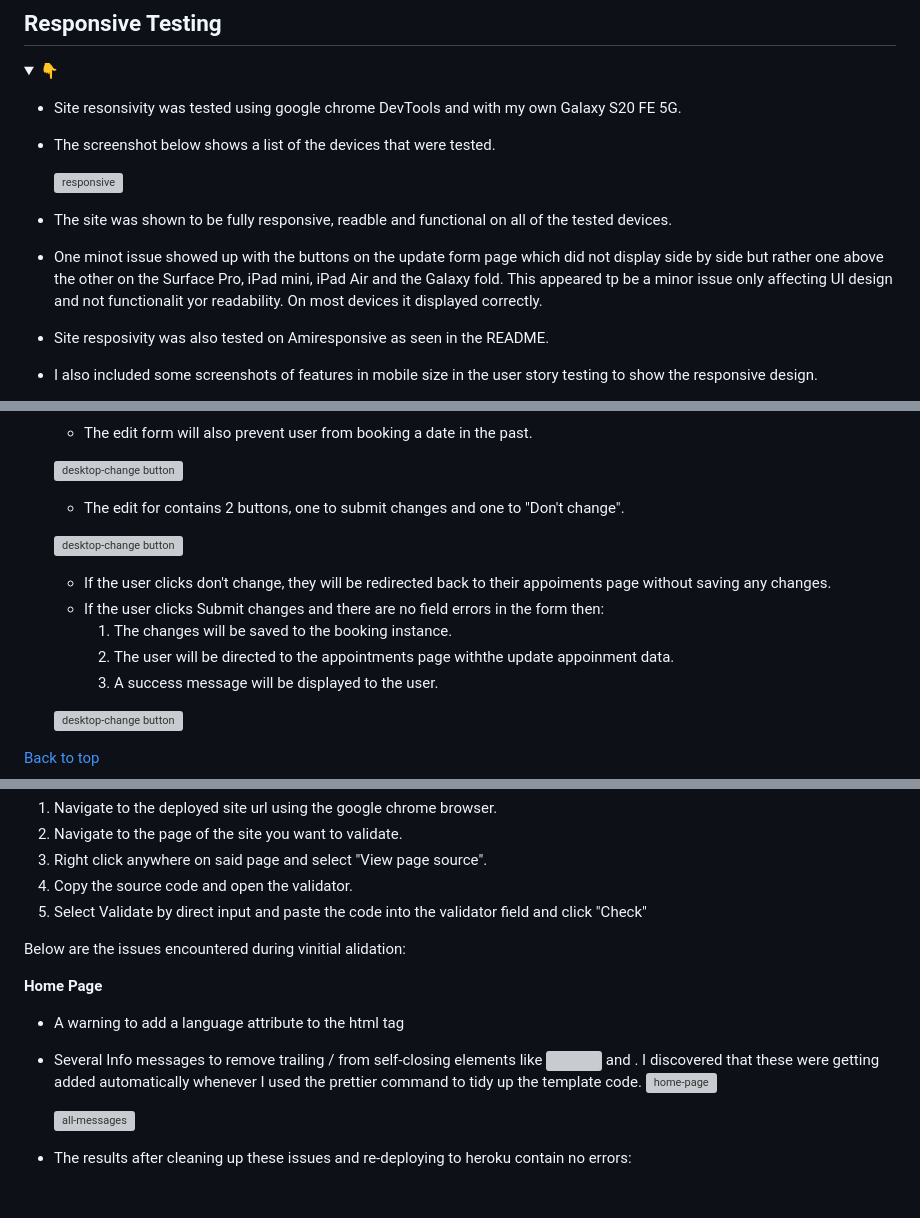
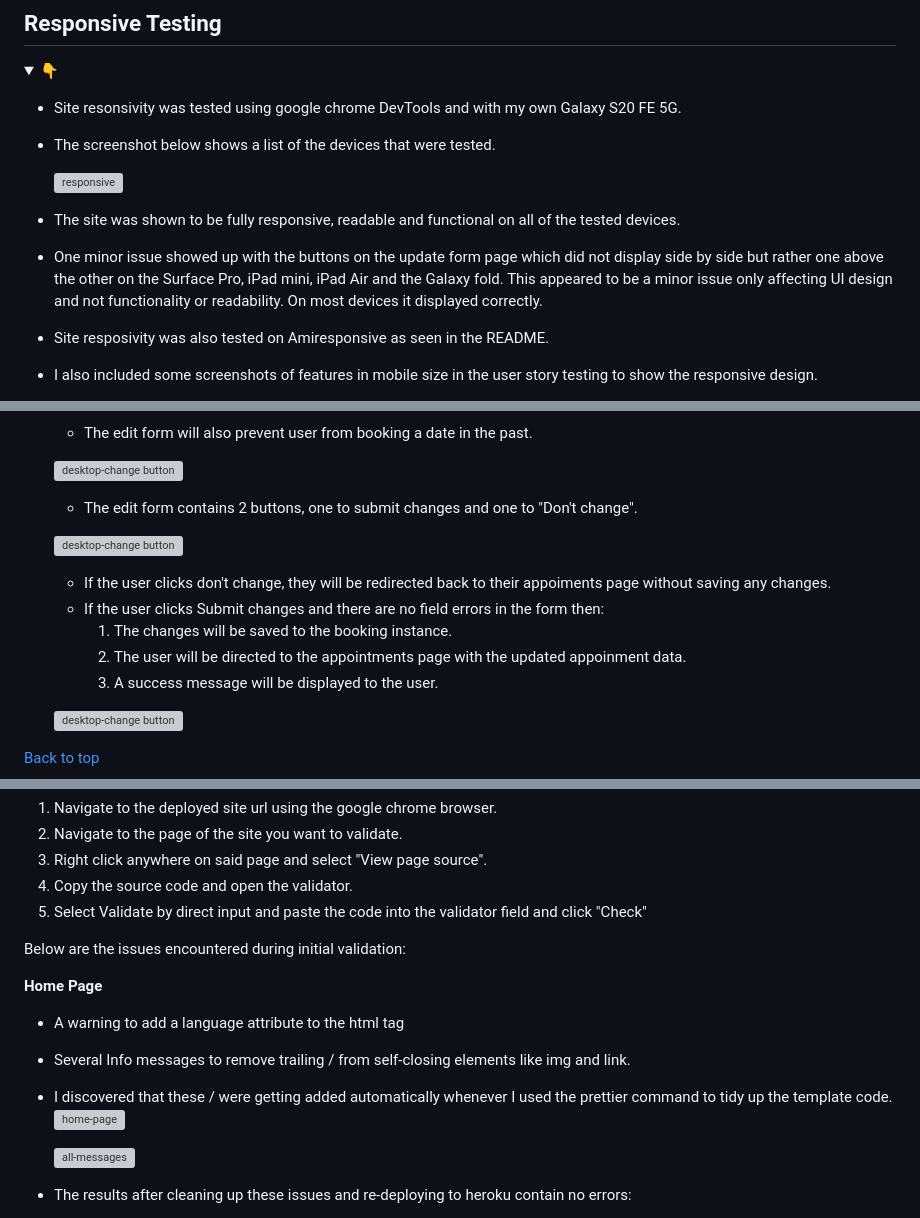
Before and after one commit to HPCarey/pt-booking, a Markdown page: TESTING.md, 3 parts joined by grey strips. Drawn GitHub-style; folded sections open; blank space fills up the shorter version; grey boxes are pictures that could not be loaded.

```diff
--- a/TESTING.md
+++ b/TESTING.md
@@ -30,8 +30,8 @@
 
     ![responsive](static/readme/testing/responsive.png)
 
-* The site was shown to be fully responsive, readble and functional on all of the tested devices.
-* One minot issue showed up with the buttons on the update form page which did not display side by side but rather one above the other on the Surface Pro, iPad mini, iPad Air and the Galaxy fold. This appeared tp be a minor issue only affecting UI design and not functionalit yor readability. On most devices it displayed correctly.
+* The site was shown to be fully responsive, readable and functional on all of the tested devices.
+* One minor issue showed up with the buttons on the update form page which did not display side by side but rather one above the other on the Surface Pro, iPad mini, iPad Air and the Galaxy fold. This appeared to be a minor issue only affecting UI design and not functionality or readability. On most devices it displayed correctly.
 
 * Site resposivity was also tested on Amiresponsive as seen in the README.
 * I also included some screenshots of features in mobile size in the user story testing to show the responsive design.
@@ -295,14 +293,14 @@ There are several screenshots of the features in the [README.md](README.md) file
 
     ![desktop-change button](static/readme/testing/edit-form-past-date.jpg)
 
-    - The edit for contains 2 buttons, one to submit changes and one to "Don't change".
+    - The edit form contains 2 buttons, one to submit changes and one to "Don't change".
 
     ![desktop-change button](static/readme/testing/edit_form_buttons.JPG)
 
     - If the user clicks don't change, they will be redirected back to their appoiments page without saving any changes.
     - If the user clicks Submit changes and there are no field errors in the form then:
         1. The changes will be saved to the booking instance.
-        2. The user will be directed to the appointments page withthe update appoinment data.
+        2. The user will be directed to the appointments page with the updated appoinment data.
         3. A success message will be displayed to the user.
 
     ![desktop-change button](static/readme/testing/edit-booking-success.jpg)
@@ -435,12 +433,13 @@ HTML validation was done using
 4. Copy the source code and open the validator.
 5. Select Validate by direct input and paste the code into the validator field and click "Check"
 
-Below are the issues encountered during vinitial alidation:
+Below are the issues encountered during initial validation:
 
 **Home Page**
 
 * A warning to add a language attribute to the html tag
-* Several Info messages to remove trailing / from self-closing elements like <img> and <link>. I discovered that these were getting added automatically whenever I used the prettier command to tidy up the template code.
+* Several Info messages to remove trailing / from self-closing elements like img and link.
+* I discovered that these / were getting added automatically whenever I used the prettier command to tidy up the template code.
     ![home-page](static/readme/testing/code-validation/hmtl-val-homepage.JPG)
 
     ![all-messages](static/readme/testing/code-validation/trailing-slash-errors.JPG)
```
Also changed, not shown: other parts of TESTING.md (+7 -8 lines).
